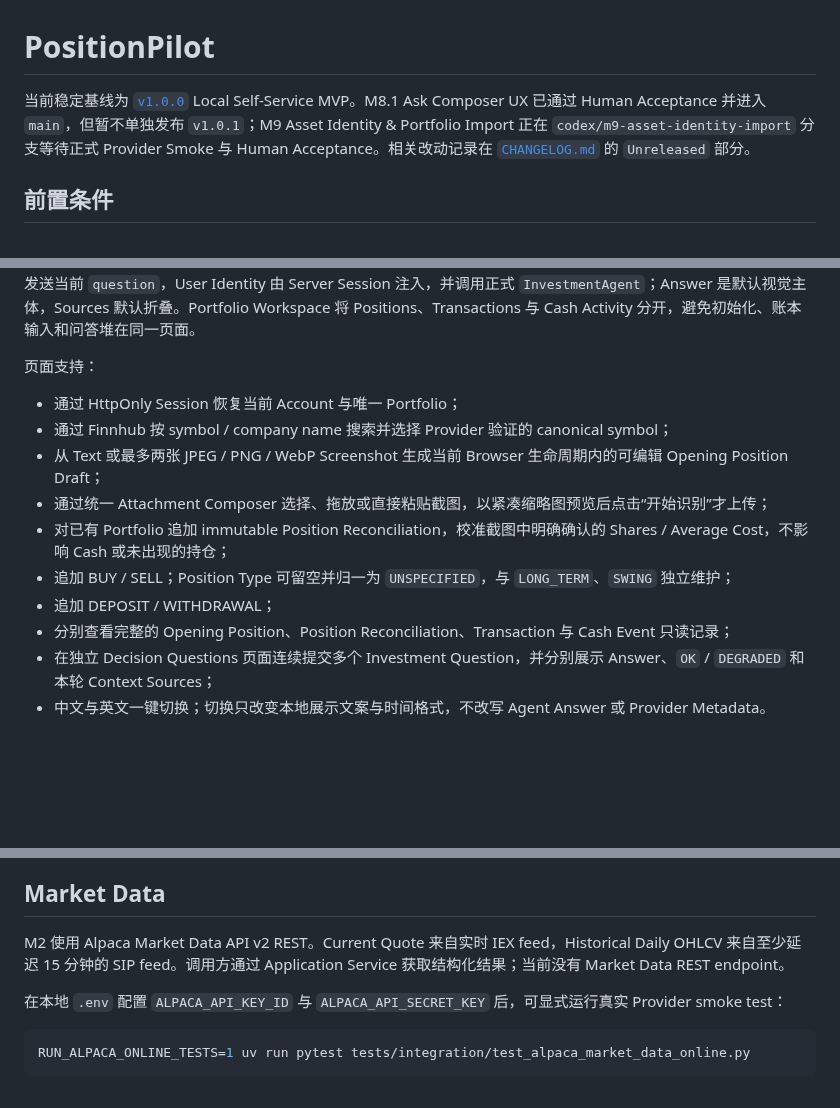
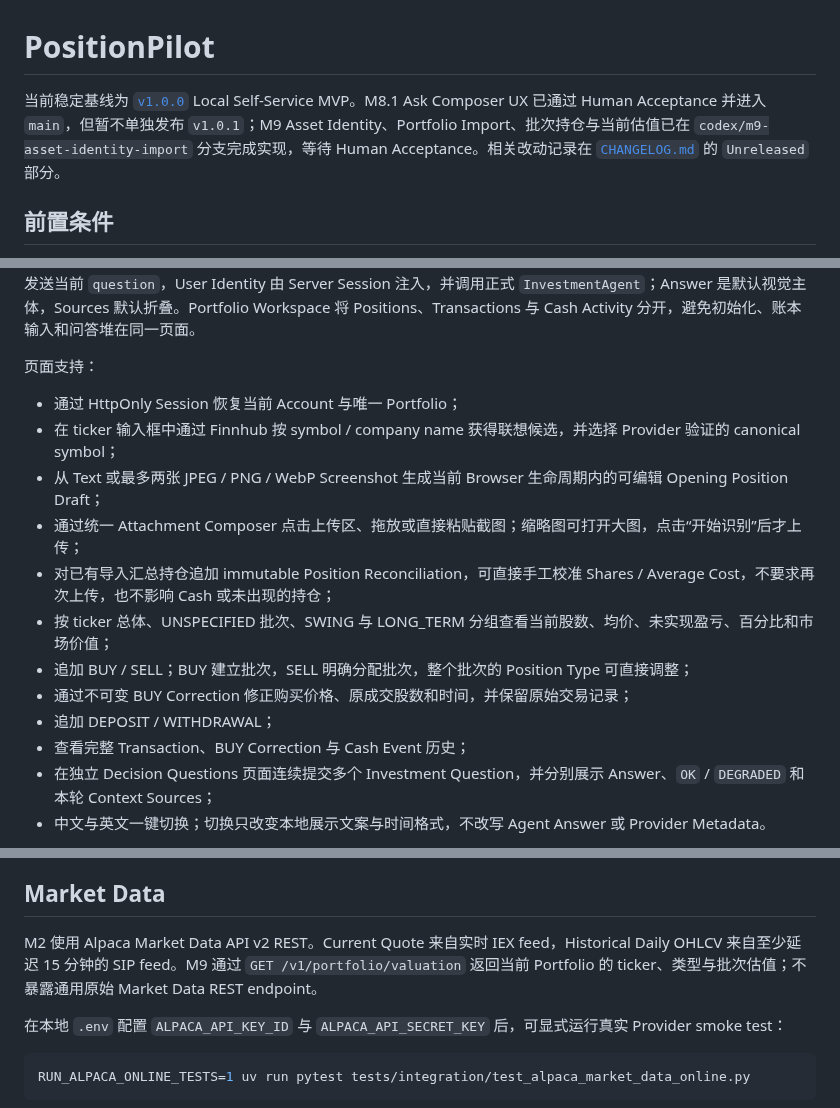
Before and after one commit to Weilinying/position-pilot, a Markdown page: README.md, 3 parts joined by grey strips. GitHub-like rendering; blank space fills up the shorter version.

Commit message:
docs: update M9 completion guide

```diff
--- a/README.md
+++ b/README.md
@@ -1,6 +1,6 @@
 # PositionPilot
 
-当前稳定基线为 [`v1.0.0`](https://github.com/Weilinying/position-pilot/tree/v1.0.0) Local Self-Service MVP。M8.1 Ask Composer UX 已通过 Human Acceptance 并进入 `main`，但暂不单独发布 `v1.0.1`；M9 Asset Identity & Portfolio Import 正在 `codex/m9-asset-identity-import` 分支等待正式 Provider Smoke 与 Human Acceptance。相关改动记录在 [`CHANGELOG.md`](CHANGELOG.md) 的 `Unreleased` 部分。
+当前稳定基线为 [`v1.0.0`](https://github.com/Weilinying/position-pilot/tree/v1.0.0) Local Self-Service MVP。M8.1 Ask Composer UX 已通过 Human Acceptance 并进入 `main`，但暂不单独发布 `v1.0.1`；M9 Asset Identity、Portfolio Import、批次持仓与当前估值已在 `codex/m9-asset-identity-import` 分支完成实现，等待 Human Acceptance。相关改动记录在 [`CHANGELOG.md`](CHANGELOG.md) 的 `Unreleased` 部分。
 
 ## 前置条件
 
@@ -63,13 +63,15 @@ curl http://127.0.0.1:8000/health
 页面支持：
 
 - 通过 HttpOnly Session 恢复当前 Account 与唯一 Portfolio；
-- 通过 Finnhub 按 symbol / company name 搜索并选择 Provider 验证的 canonical symbol；
+- 在 ticker 输入框中通过 Finnhub 按 symbol / company name 获得联想候选，并选择 Provider 验证的 canonical symbol；
 - 从 Text 或最多两张 JPEG / PNG / WebP Screenshot 生成当前 Browser 生命周期内的可编辑 Opening Position Draft；
-- 通过统一 Attachment Composer 选择、拖放或直接粘贴截图，以紧凑缩略图预览后点击“开始识别”才上传；
-- 对已有 Portfolio 追加 immutable Position Reconciliation，校准截图中明确确认的 Shares / Average Cost，不影响 Cash 或未出现的持仓；
-- 追加 BUY / SELL；Position Type 可留空并归一为 `UNSPECIFIED`，与 `LONG_TERM`、`SWING` 独立维护；
+- 通过统一 Attachment Composer 点击上传区、拖放或直接粘贴截图；缩略图可打开大图，点击“开始识别”后才上传；
+- 对已有导入汇总持仓追加 immutable Position Reconciliation，可直接手工校准 Shares / Average Cost，不要求再次上传，也不影响 Cash 或未出现的持仓；
+- 按 ticker 总体、UNSPECIFIED 批次、SWING 与 LONG_TERM 分组查看当前股数、均价、未实现盈亏、百分比和市场价值；
+- 追加 BUY / SELL；BUY 建立批次，SELL 明确分配批次，整个批次的 Position Type 可直接调整；
+- 通过不可变 BUY Correction 修正购买价格、原成交股数和时间，并保留原始交易记录；
 - 追加 DEPOSIT / WITHDRAWAL；
-- 分别查看完整的 Opening Position、Position Reconciliation、Transaction 与 Cash Event 只读记录；
+- 查看完整 Transaction、BUY Correction 与 Cash Event 历史；
 - 在独立 Decision Questions 页面连续提交多个 Investment Question，并分别展示 Answer、`OK` / `DEGRADED` 和本轮 Context Sources；
 - 中文与英文一键切换；切换只改变本地展示文案与时间格式，不改写 Agent Answer 或 Provider Metadata。
 
@@ -91,7 +93,7 @@ M8 Authentication 只服务本地 Self-Service 闭环，不是完整公网 Accou
 
 ## Market Data
 
-M2 使用 Alpaca Market Data API v2 REST。Current Quote 来自实时 IEX feed，Historical Daily OHLCV 来自至少延迟 15 分钟的 SIP feed。调用方通过 Application Service 获取结构化结果；当前没有 Market Data REST endpoint。
+M2 使用 Alpaca Market Data API v2 REST。Current Quote 来自实时 IEX feed，Historical Daily OHLCV 来自至少延迟 15 分钟的 SIP feed。M9 通过 `GET /v1/portfolio/valuation` 返回当前 Portfolio 的 ticker、类型与批次估值；不暴露通用原始 Market Data REST endpoint。
 
 在本地 `.env` 配置 `ALPACA_API_KEY_ID` 与 `ALPACA_API_SECRET_KEY` 后，可显式运行真实 Provider smoke test：
 
```
